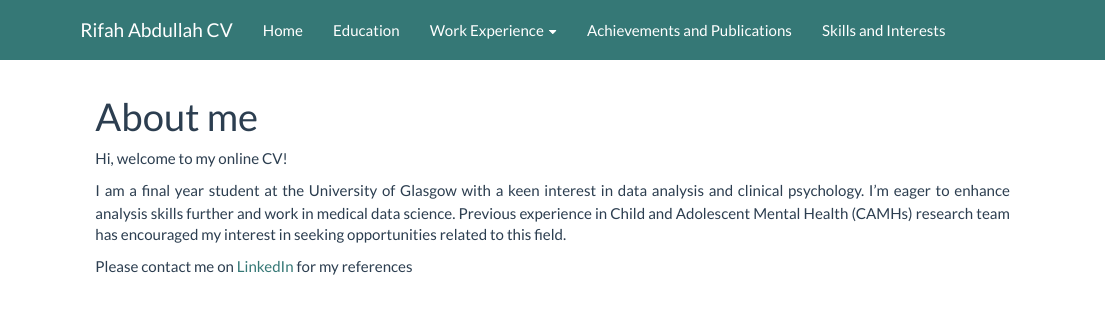
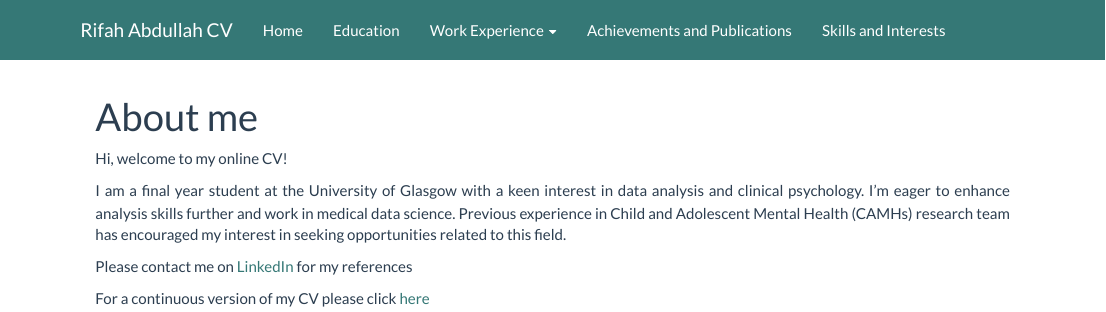
Before and after one commit to r-abdullah/CV, an R Markdown document (index.rmd): the page in a window 1100 px wide, from its top. Rendered offline with R 4.5, knitr and Pandoc, with nearby package versions.

Commit message:
Link to one page CV

```diff
--- a/index.rmd
+++ b/index.rmd
@@ -12,3 +12,5 @@ Hi, welcome to my online CV!
 I am a final year student at the University of Glasgow with a keen interest in data analysis and clinical psychology. I'm eager to enhance analysis skills further and work in medical data science. Previous experience in Child and Adolescent Mental Health (CAMHs) research team has encouraged my interest in seeking opportunities related to this field.
 
 Please contact me on [LinkedIn](https://www.linkedin.com/in/rifah-abdullah-60b239151/) for my references
+
+For a continuous version of my CV please click [here](https://r-abdullah.github.io/SinglepageCV/)
```
